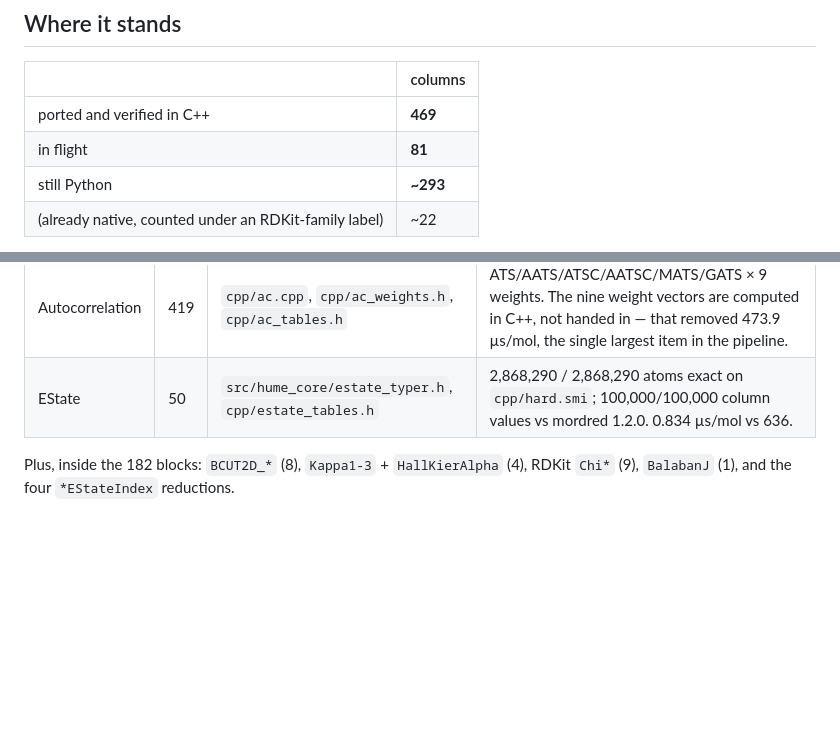
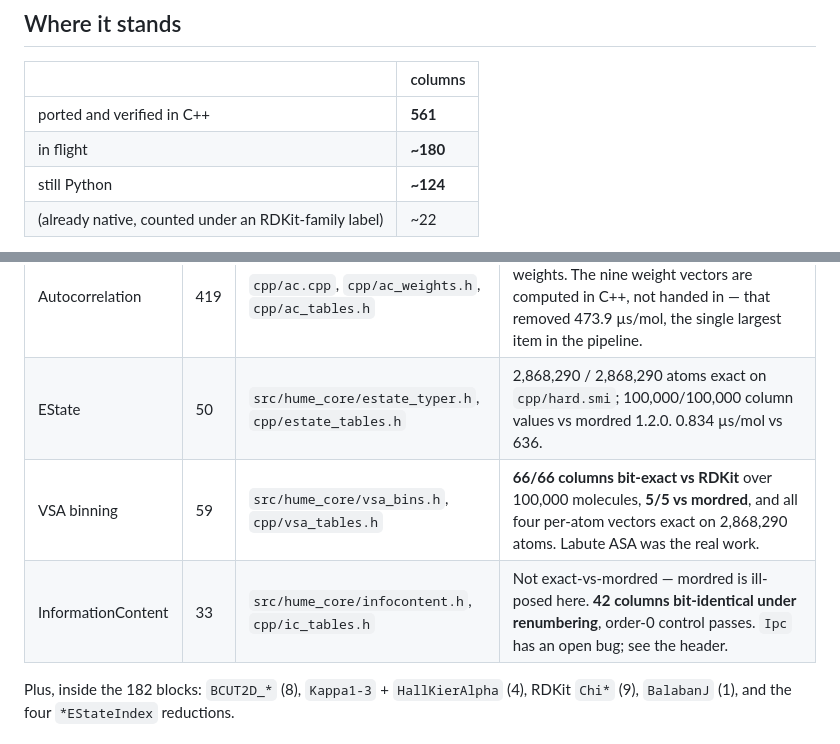
Before and after one commit to leifsieben/hume, a Markdown page: PORT_STATUS.md, 2 parts joined by grey strips. GitHub-like rendering; blank space fills up the shorter version.

Commit message:
PORT_STATUS: 561 of 865 ported and verified
VSA binning (59) and InformationContent (33) land. Restating the two evidence standards side by
side, because they are different claims and the difference is the interesting part: VSA is
bit-exact against RDKit and mordred, IC is DETERMINISTIC where mordred is not a function of the
molecule at all.

Co-Authored-By: Claude Opus 5 <noreply@anthropic.com>

```diff
--- a/PORT_STATUS.md
+++ b/PORT_STATUS.md
@@ -10,9 +10,9 @@ Regenerate this census with the snippet at the bottom. Do not hand-edit the coun
 
 | | columns |
 |---|---|
-| ported and verified in C++ | **469** |
-| in flight | **81** |
-| still Python | **~293** |
+| ported and verified in C++ | **561** |
+| in flight | **~180** |
+| still Python | **~124** |
 | (already native, counted under an RDKit-family label) | ~22 |
 
 **A warning about the number 182.** `hume.featurize_blocks` returns 182 columns and they are
@@ -28,6 +28,8 @@ and `src/hume_core/estate_typer.h` computes **50** E-state columns.
 |---|---|---|---|
 | Autocorrelation | 419 | `cpp/ac.cpp`, `cpp/ac_weights.h`, `cpp/ac_tables.h` | ATS/AATS/ATSC/AATSC/MATS/GATS × 9 weights. The nine weight vectors are computed in C++, not handed in — that removed 473.9 µs/mol, the single largest item in the pipeline. |
 | EState | 50 | `src/hume_core/estate_typer.h`, `cpp/estate_tables.h` | 2,868,290 / 2,868,290 atoms exact on `cpp/hard.smi`; 100,000/100,000 column values vs mordred 1.2.0. 0.834 µs/mol vs 636. |
+| VSA binning | 59 | `src/hume_core/vsa_bins.h`, `cpp/vsa_tables.h` | **66/66 columns bit-exact vs RDKit** over 100,000 molecules, **5/5 vs mordred**, and all four per-atom vectors exact on 2,868,290 atoms. Labute ASA was the real work. |
+| InformationContent | 33 | `src/hume_core/infocontent.h`, `cpp/ic_tables.h` | Not exact-vs-mordred — mordred is ill-posed here. **42 columns bit-identical under renumbering**, order-0 control passes. `Ipc` has an open bug; see the header. |
 
 Plus, inside the 182 blocks: `BCUT2D_*` (8), `Kappa1-3` + `HallKierAlpha` (4), RDKit `Chi*` (9),
 `BalabanJ` (1), and the four `*EStateIndex` reductions.
```
